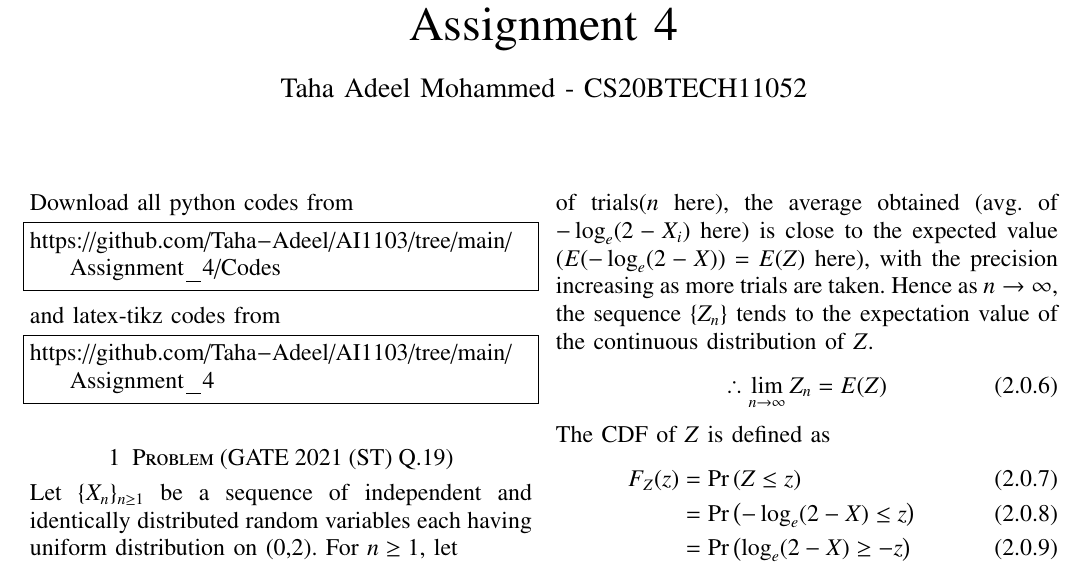
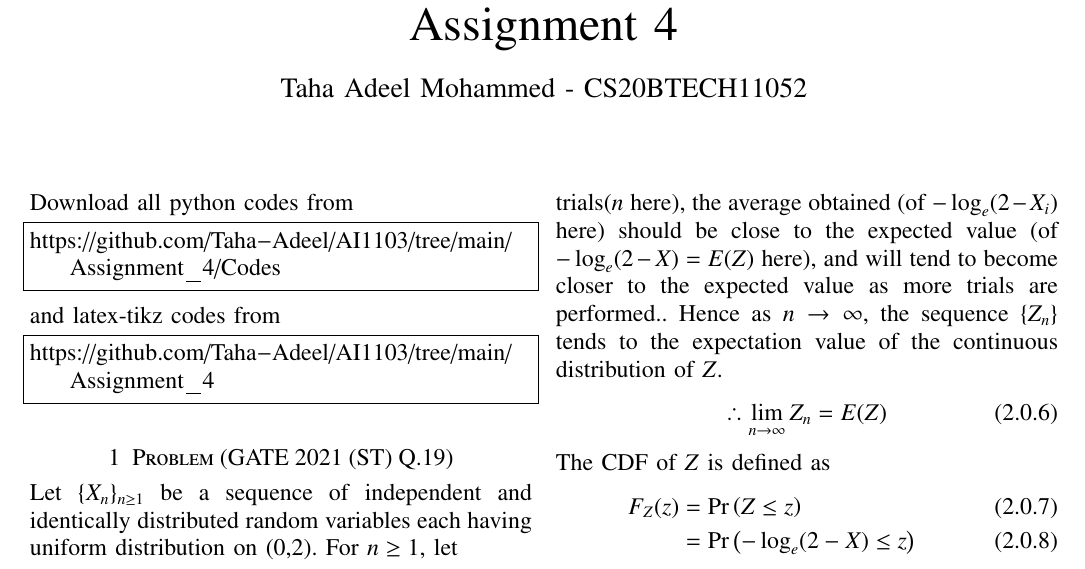
Before and after one commit to Taha-Adeel/AI1103, a LaTeX problem sheet (Assignment_4/Assignment4.tex): part of page 1 of 2, cut so that both start at the same text. Compiled offline with pdfLaTeX.

Commit message:
Update Assignment4.tex

```diff
--- a/Assignment_4/Assignment4.tex
+++ b/Assignment_4/Assignment4.tex
@@ -158,7 +158,7 @@ Let $X$ and $Z$ be random variables. $X$ follows a uniform distribution from 0 t
     X &\sim \mathcal{U}[0,2],\\
     \text{and let }    Z&=-\log_e (2-X)
 \end{align}
-In our question, we are generating $n$ independent and identically distributed random variables, $X_i , \text{where } i \leq n$ from $X \sim \mathcal{U}[0,2]$ and $Z_n$ finds the average value of $-\log_e (2-X_i)$ . \textbf{The Law of Large Numbers} states that for large number of trials($n$ here), the average obtained (avg. of $-\log_e (2-X_i)$ here) is close to the expected value ($E(-\log_e (2-X))=E(Z)$ here), with the precision increasing as more trials are taken. Hence as $n \to \infty$, the sequence $\{Z_n\} $ tends to the expectation value of the continuous distribution of $Z$.
+In our question, we are generating $n$ independent and identically distributed random variables, $X_i , \text{where } i \leq n$ from $X \sim \mathcal{U}[0,2]$ and $Z_n$ finds the average value of $-\log_e (2-X_i)$ . \textbf{The Law of Large Numbers} states that for large number of trials($n$ here), the average obtained (of $-\log_e (2-X_i)$ here) should be close to the expected value (of $-\log_e (2-X)=E(Z)$ here), and will tend to become closer to the expected value as more trials are performed.. Hence as $n \to \infty$, the sequence $\{Z_n\} $ tends to the expectation value of the continuous distribution of $Z$.
 \begin{align}
     \therefore \lim\limits_{n \to \infty}Z_n&=E(Z)
     \label{Zn_and_Z}
```
